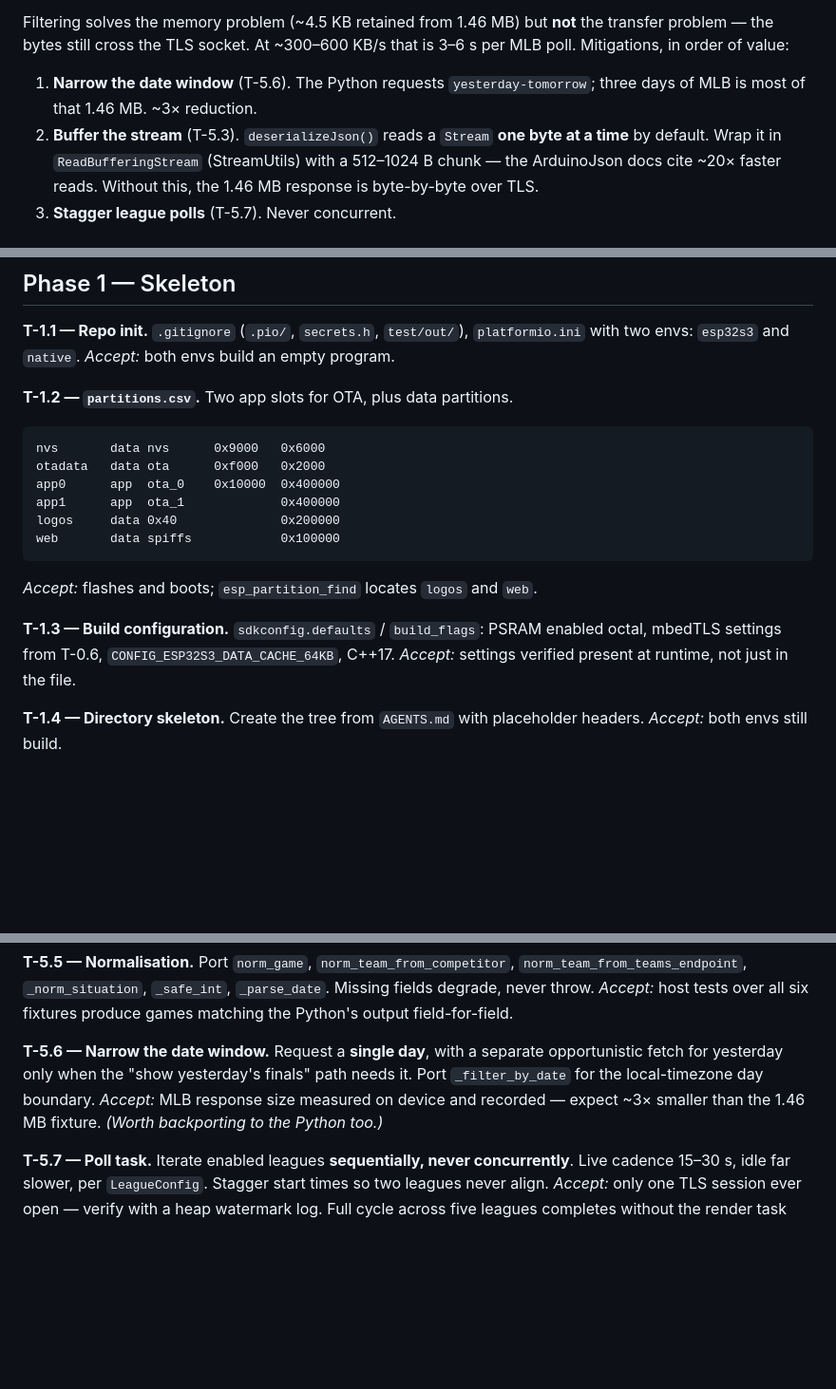
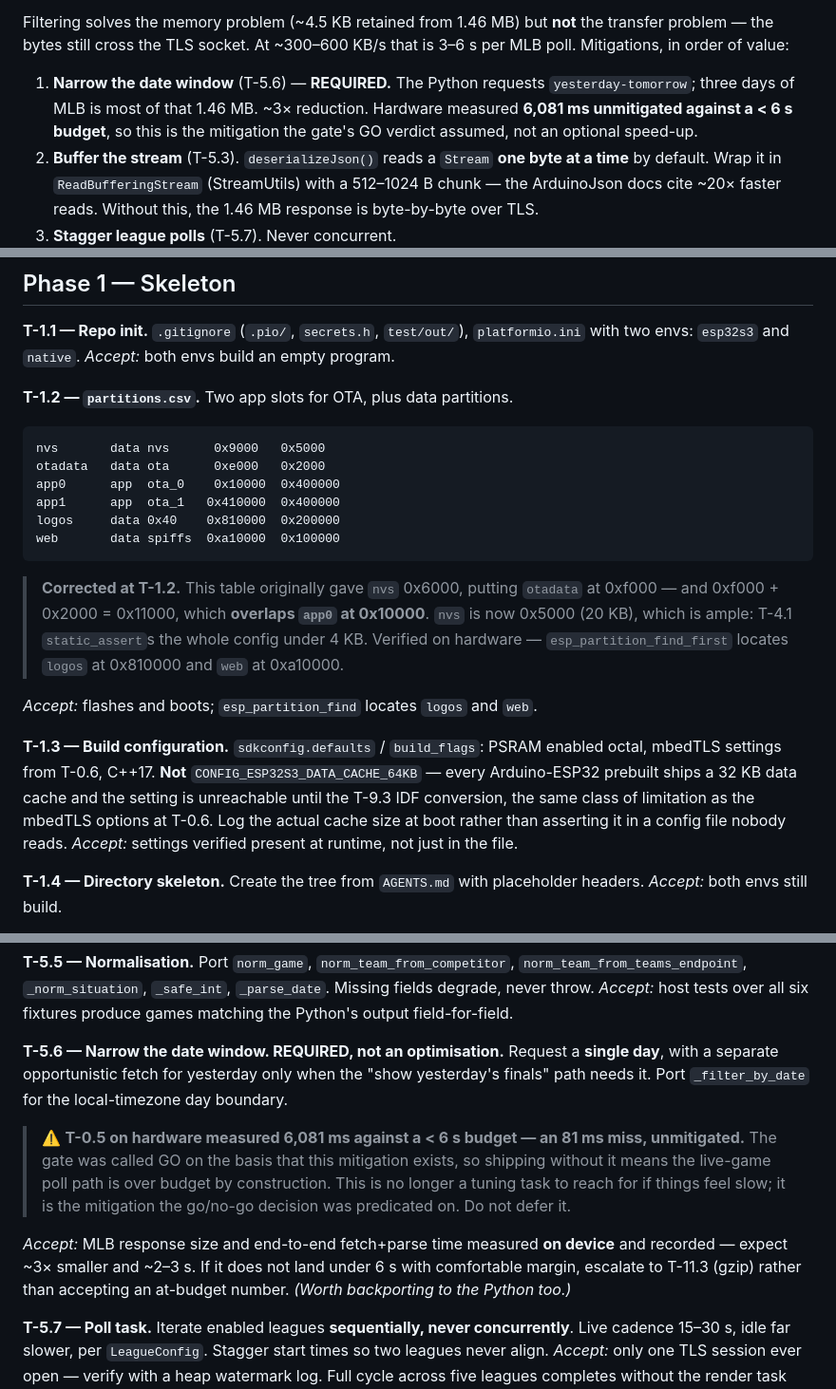
Before and after one commit to Omnicef/nosebleed-fw, a Markdown page: PLAN.md, 3 parts joined by grey strips. Shown at 95% size. GitHub-like rendering; blank space fills up the shorter version.

Commit message:
Correct T-1.2 partition overlap and T-1.3 cache setting; T-5.6 now required
otadata at 0xf000 + 0x2000 = 0x11000 overlapped app0 at 0x10000 — the plan
carried the broken table even after partitions.csv was fixed. CONFIG_ESP32S3_
DATA_CACHE_64KB is unreachable on Arduino prebuilts, same class as the T-0.6
mbedTLS finding. T-5.6 date-narrowing is promoted from optimisation to
requirement: hardware measured 6081 ms against a <6 s budget unmitigated, and
the gate's GO verdict assumed that mitigation.

````diff
--- a/PLAN.md
+++ b/PLAN.md
@@ -50,7 +50,7 @@ ESPN embeds full team records, venue, odds, broadcast listings, leaders and head
 
 Filtering solves the memory problem (~4.5 KB retained from 1.46 MB) but **not** the transfer problem — the bytes still cross the TLS socket. At ~300–600 KB/s that is 3–6 s per MLB poll. Mitigations, in order of value:
 
-1. **Narrow the date window** (T-5.6). The Python requests `yesterday-tomorrow`; three days of MLB is most of that 1.46 MB. ~3× reduction.
+1. **Narrow the date window** (T-5.6) — **REQUIRED.** The Python requests `yesterday-tomorrow`; three days of MLB is most of that 1.46 MB. ~3× reduction. Hardware measured **6,081 ms unmitigated against a < 6 s budget**, so this is the mitigation the gate's GO verdict assumed, not an optional speed-up.
 2. **Buffer the stream** (T-5.3). `deserializeJson()` reads a `Stream` **one byte at a time** by default. Wrap it in `ReadBufferingStream` (StreamUtils) with a 512–1024 B chunk — the ArduinoJson docs cite ~20× faster reads. Without this, the 1.46 MB response is byte-by-byte over TLS.
 3. **Stagger league polls** (T-5.7). Never concurrent.
 4. **Pin `poll` to core 0** (T-1.5). Non-negotiable.
@@ -207,16 +207,22 @@ Games parse correctly — spot-check scores and team abbreviations against the f
 
 **T-1.2 — `partitions.csv`.** Two app slots for OTA, plus data partitions.
 ```
-nvs       data nvs      0x9000   0x6000
-otadata   data ota      0xf000   0x2000
+nvs       data nvs      0x9000   0x5000
+otadata   data ota      0xe000   0x2000
 app0      app  ota_0    0x10000  0x400000
-app1      app  ota_1             0x400000
-logos     data 0x40              0x200000
-web       data spiffs            0x100000
+app1      app  ota_1   0x410000  0x400000
+logos     data 0x40    0x810000  0x200000
+web       data spiffs  0xa10000  0x100000
 ```
+
+> **Corrected at T-1.2.** This table originally gave `nvs` 0x6000, putting `otadata` at 0xf000 — and 0xf000 + 0x2000 =
+> 0x11000, which **overlaps `app0` at 0x10000**. `nvs` is now 0x5000 (20 KB), which is ample: T-4.1 `static_assert`s the
+> whole config under 4 KB. Verified on hardware — `esp_partition_find_first` locates `logos` at 0x810000 and `web` at
+> 0xa10000.
+
 *Accept:* flashes and boots; `esp_partition_find` locates `logos` and `web`.
 
-**T-1.3 — Build configuration.** `sdkconfig.defaults` / `build_flags`: PSRAM enabled octal, mbedTLS settings from T-0.6, `CONFIG_ESP32S3_DATA_CACHE_64KB`, C++17.
+**T-1.3 — Build configuration.** `sdkconfig.defaults` / `build_flags`: PSRAM enabled octal, mbedTLS settings from T-0.6, C++17. **Not** `CONFIG_ESP32S3_DATA_CACHE_64KB` — every Arduino-ESP32 prebuilt ships a 32 KB data cache and the setting is unreachable until the T-9.3 IDF conversion, the same class of limitation as the mbedTLS options at T-0.6. Log the actual cache size at boot rather than asserting it in a config file nobody reads.
 *Accept:* settings verified present at runtime, not just in the file.
 
 **T-1.4 — Directory skeleton.** Create the tree from `AGENTS.md` with placeholder headers.
@@ -363,8 +369,11 @@ Every call must pass `DeserializationOption::NestingLimit(20)` alongside the fil
 **T-5.5 — Normalisation.** Port `norm_game`, `norm_team_from_competitor`, `norm_team_from_teams_endpoint`, `_norm_situation`, `_safe_int`, `_parse_date`. Missing fields degrade, never throw.
 *Accept:* host tests over all six fixtures produce games matching the Python's output field-for-field.
 
-**T-5.6 — Narrow the date window.** Request a **single day**, with a separate opportunistic fetch for yesterday only when the "show yesterday's finals" path needs it. Port `_filter_by_date` for the local-timezone day boundary.
-*Accept:* MLB response size measured on device and recorded — expect ~3× smaller than the 1.46 MB fixture. *(Worth backporting to the Python too.)*
+**T-5.6 — Narrow the date window. REQUIRED, not an optimisation.** Request a **single day**, with a separate opportunistic fetch for yesterday only when the "show yesterday's finals" path needs it. Port `_filter_by_date` for the local-timezone day boundary.
+
+> ⚠️ **T-0.5 on hardware measured 6,081 ms against a < 6 s budget — an 81 ms miss, unmitigated.** The gate was called GO on the basis that this mitigation exists, so shipping without it means the live-game poll path is over budget by construction. This is no longer a tuning task to reach for if things feel slow; it is the mitigation the go/no-go decision was predicated on. Do not defer it.
+
+*Accept:* MLB response size and end-to-end fetch+parse time measured **on device** and recorded — expect ~3× smaller and ~2–3 s. If it does not land under 6 s with comfortable margin, escalate to T-11.3 (gzip) rather than accepting an at-budget number. *(Worth backporting to the Python too.)*
 
 **T-5.7 — Poll task.** Iterate enabled leagues **sequentially, never concurrently**. Live cadence 15–30 s, idle far slower, per `LeagueConfig`. Stagger start times so two leagues never align.
 *Accept:* only one TLS session ever open — verify with a heap watermark log. Full cycle across five leagues completes without the render task dropping below 28 fps.
````
